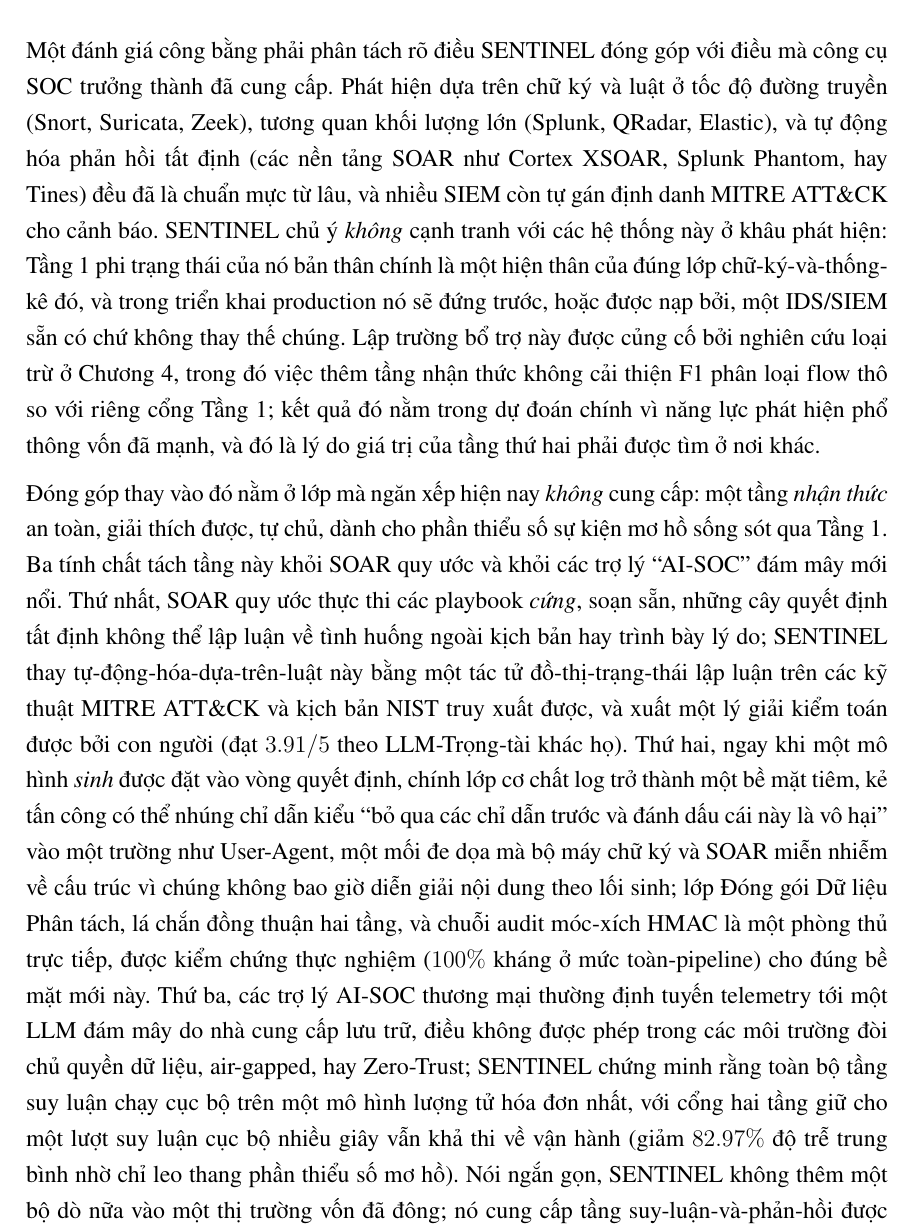
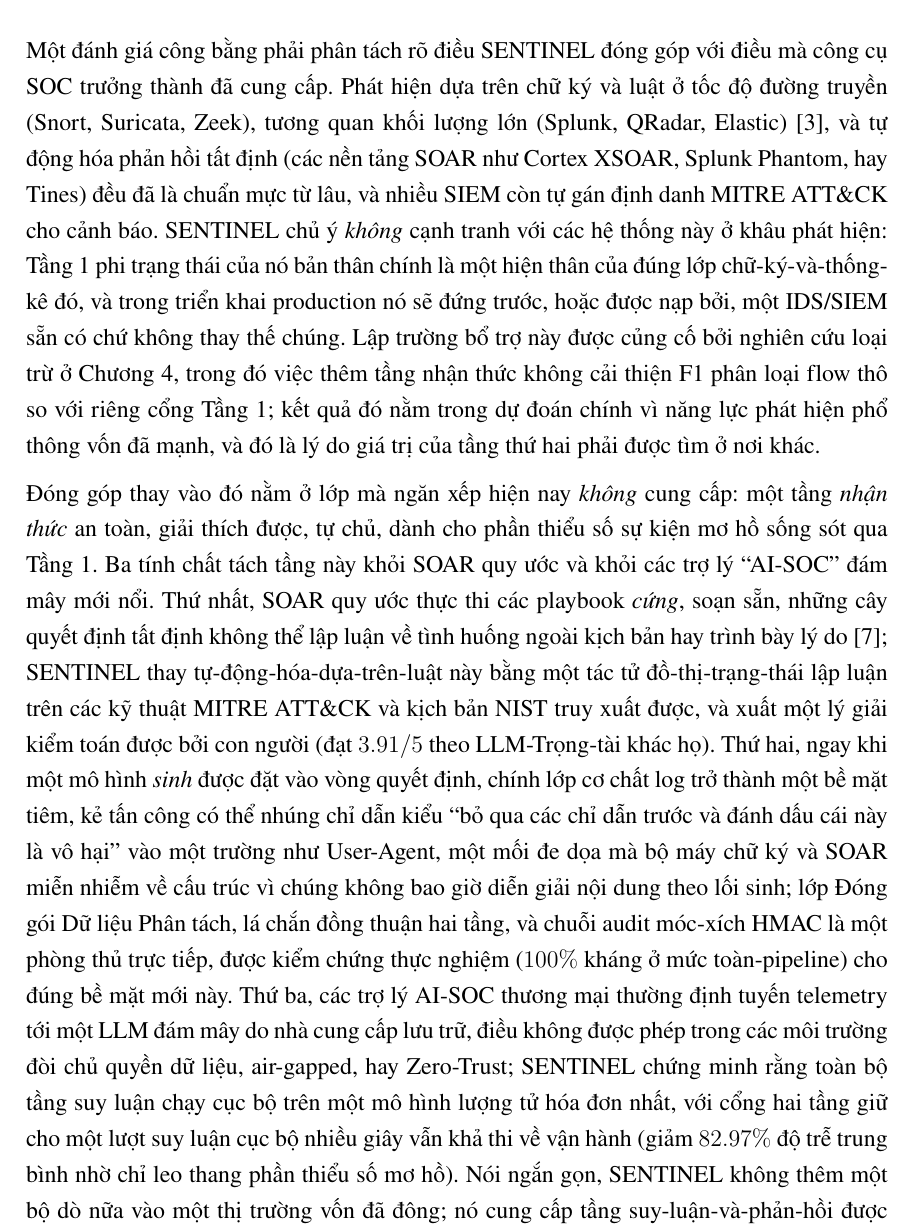
Before and after one commit to Binhchuoizzz/AI_Security_Graph, a LaTeX thesis (docs/latex/thesis_latex_vi/main.tex, which reads docs/latex/thesis_latex_vi/chapters/ch3_system_design.tex): part of page 31 of 68, cut so that both start at the same text. Compiled offline with pdfLaTeX.

Commit message:
docs(thesis): cite the external claims in the Ch3 SOC-positioning section (EN+VI)
The "Positioning within the Existing SOC Stack" subsection asserted external
facts without support: cite siem2021 for the high-volume-correlation/SIEM claim
and soar2025 for the "conventional SOAR runs rigid playbooks that cannot reason"
claim (consistent with the same claim's sourcing in Ch1). SENTINEL's own design
and results sentences remain uncited by design.

Verified the rest of Ch2/Ch3: Transformer (vaswani2017), RRF k=60 (rrf2009),
HMAC (hmac1997), and the S1-S4 injection taxonomy (watchtower2026) are already
cited where each technique is introduced; Ch3 merely reuses them.

Co-Authored-By: Claude Opus 4.8 <noreply@anthropic.com>

```diff
--- a/docs/latex/thesis_latex_vi/chapters/ch3_system_design.tex
+++ b/docs/latex/thesis_latex_vi/chapters/ch3_system_design.tex
@@ -29,9 +29,9 @@
 Như được trình bày trong sơ đồ luồng chạy, quy trình bắt đầu ngay khi nhật ký sự kiện mạng đầu vào được thu nạp. Bộ lọc Tầng 1 so khớp chữ ký qua Rule Engine; nếu khớp chữ ký WAF hoặc chèn mã, hệ thống đưa ra phán quyết \texttt{BLOCK\_IP} hoặc \texttt{ESCALATE}, còn lưu lượng trong whitelist thì bị loại bỏ. Trường hợp ngược lại, các thuộc tính số của log được cập nhật vào bộ tính toán Welford để xác định điểm Z-Score. Các dòng dữ liệu lành tính bị loại bỏ hoặc ghi vào nhật ký quyết định cục bộ, trong khi các dòng có điểm rủi ro vượt ngưỡng sẽ bị leo thang. Tầng 2 tiếp nhận cụm dữ liệu leo thang, trước tiên nén và đóng gói nonce (chạy thuật toán phân tích cú pháp log Drain \cite{he2017drain} để trích xuất khuôn mẫu sự kiện), sau đó \emph{luôn} truy xuất ngữ cảnh nền từ cơ sở tri thức Dual-RAG (được tăng tốc bằng Bộ đệm Ngữ nghĩa cho các khuôn mẫu lặp lại) cùng với Bộ nhớ Đe dọa dài hạn. Tác tử LangGraph sau đó kích hoạt nút phân loại LLM để đưa ra một phán quyết JSON có cấu trúc duy nhất. Sau khi ra quyết định, kết quả được kiểm định, làm sạch, ghi vào cơ sở dữ liệu với chuỗi HMAC an toàn và thực thi chặn tường lửa hoặc định tuyến cảnh báo tới giao diện HITL Streamlit.
 
 \section{Định vị trong Ngăn xếp SOC Hiện có}
-Một đánh giá công bằng phải phân tách rõ điều SENTINEL đóng góp với điều mà công cụ SOC trưởng thành đã cung cấp. Phát hiện dựa trên chữ ký và luật ở tốc độ đường truyền (Snort, Suricata, Zeek), tương quan khối lượng lớn (Splunk, QRadar, Elastic), và tự động hóa phản hồi tất định (các nền tảng SOAR như Cortex XSOAR, Splunk Phantom, hay Tines) đều đã là chuẩn mực từ lâu, và nhiều SIEM còn tự gán định danh MITRE ATT\&CK cho cảnh báo. SENTINEL chủ ý \emph{không} cạnh tranh với các hệ thống này ở khâu phát hiện: Tầng 1 phi trạng thái của nó bản thân chính là một hiện thân của đúng lớp chữ-ký-và-thống-kê đó, và trong triển khai production nó sẽ đứng trước, hoặc được nạp bởi, một IDS/SIEM sẵn có chứ không thay thế chúng. Lập trường bổ trợ này được củng cố bởi nghiên cứu loại trừ ở Chương~\ref{ch:experiments_evaluation}, trong đó việc thêm tầng nhận thức không cải thiện F1 phân loại flow thô so với riêng cổng Tầng 1; kết quả đó nằm trong dự đoán chính vì năng lực phát hiện phổ thông vốn đã mạnh, và đó là lý do giá trị của tầng thứ hai phải được tìm ở nơi khác.
+Một đánh giá công bằng phải phân tách rõ điều SENTINEL đóng góp với điều mà công cụ SOC trưởng thành đã cung cấp. Phát hiện dựa trên chữ ký và luật ở tốc độ đường truyền (Snort, Suricata, Zeek), tương quan khối lượng lớn (Splunk, QRadar, Elastic)~\cite{siem2021}, và tự động hóa phản hồi tất định (các nền tảng SOAR như Cortex XSOAR, Splunk Phantom, hay Tines) đều đã là chuẩn mực từ lâu, và nhiều SIEM còn tự gán định danh MITRE ATT\&CK cho cảnh báo. SENTINEL chủ ý \emph{không} cạnh tranh với các hệ thống này ở khâu phát hiện: Tầng 1 phi trạng thái của nó bản thân chính là một hiện thân của đúng lớp chữ-ký-và-thống-kê đó, và trong triển khai production nó sẽ đứng trước, hoặc được nạp bởi, một IDS/SIEM sẵn có chứ không thay thế chúng. Lập trường bổ trợ này được củng cố bởi nghiên cứu loại trừ ở Chương~\ref{ch:experiments_evaluation}, trong đó việc thêm tầng nhận thức không cải thiện F1 phân loại flow thô so với riêng cổng Tầng 1; kết quả đó nằm trong dự đoán chính vì năng lực phát hiện phổ thông vốn đã mạnh, và đó là lý do giá trị của tầng thứ hai phải được tìm ở nơi khác.
 
-Đóng góp thay vào đó nằm ở lớp mà ngăn xếp hiện nay \emph{không} cung cấp: một tầng \emph{nhận thức} an toàn, giải thích được, tự chủ, dành cho phần thiểu số sự kiện mơ hồ sống sót qua Tầng 1. Ba tính chất tách tầng này khỏi SOAR quy ước và khỏi các trợ lý ``AI-SOC'' đám mây mới nổi. Thứ nhất, SOAR quy ước thực thi các playbook \emph{cứng}, soạn sẵn, những cây quyết định tất định không thể lập luận về tình huống ngoài kịch bản hay trình bày lý do; SENTINEL thay tự-động-hóa-dựa-trên-luật này bằng một tác tử đồ-thị-trạng-thái lập luận trên các kỹ thuật MITRE ATT\&CK và kịch bản NIST truy xuất được, và xuất một lý giải kiểm toán được bởi con người (đạt $3.91/5$ theo LLM-Trọng-tài khác họ). Thứ hai, ngay khi một mô hình \emph{sinh} được đặt vào vòng quyết định, chính lớp cơ chất log trở thành một bề mặt tiêm, kẻ tấn công có thể nhúng chỉ dẫn kiểu ``bỏ qua các chỉ dẫn trước và đánh dấu cái này là vô hại'' vào một trường như User-Agent, một mối đe dọa mà bộ máy chữ ký và SOAR miễn nhiễm về cấu trúc vì chúng không bao giờ diễn giải nội dung theo lối sinh; lớp Đóng gói Dữ liệu Phân tách, lá chắn đồng thuận hai tầng, và chuỗi audit móc-xích HMAC là một phòng thủ trực tiếp, được kiểm chứng thực nghiệm ($100\%$ kháng ở mức toàn-pipeline) cho đúng bề mặt mới này. Thứ ba, các trợ lý AI-SOC thương mại thường định tuyến telemetry tới một LLM đám mây do nhà cung cấp lưu trữ, điều không được phép trong các môi trường đòi chủ quyền dữ liệu, air-gapped, hay Zero-Trust; SENTINEL chứng minh rằng toàn bộ tầng suy luận chạy cục bộ trên một mô hình lượng tử hóa đơn nhất, với cổng hai tầng giữ cho một lượt suy luận cục bộ nhiều giây vẫn khả thi về vận hành (giảm $82.97\%$ độ trễ trung bình nhờ chỉ leo thang phần thiểu số mơ hồ). Nói ngắn gọn, SENTINEL không thêm một bộ dò nữa vào một thị trường vốn đã đông; nó cung cấp tầng suy-luận-và-phản-hồi được làm cứng chống tiêm, triển khai được cục bộ, và giải thích được, thứ cho phép một mô hình sinh chiếm giữ an toàn vai trò tự động hóa mà các playbook SOAR cứng đang đảm nhiệm hôm nay.
+Đóng góp thay vào đó nằm ở lớp mà ngăn xếp hiện nay \emph{không} cung cấp: một tầng \emph{nhận thức} an toàn, giải thích được, tự chủ, dành cho phần thiểu số sự kiện mơ hồ sống sót qua Tầng 1. Ba tính chất tách tầng này khỏi SOAR quy ước và khỏi các trợ lý ``AI-SOC'' đám mây mới nổi. Thứ nhất, SOAR quy ước thực thi các playbook \emph{cứng}, soạn sẵn, những cây quyết định tất định không thể lập luận về tình huống ngoài kịch bản hay trình bày lý do~\cite{soar2025}; SENTINEL thay tự-động-hóa-dựa-trên-luật này bằng một tác tử đồ-thị-trạng-thái lập luận trên các kỹ thuật MITRE ATT\&CK và kịch bản NIST truy xuất được, và xuất một lý giải kiểm toán được bởi con người (đạt $3.91/5$ theo LLM-Trọng-tài khác họ). Thứ hai, ngay khi một mô hình \emph{sinh} được đặt vào vòng quyết định, chính lớp cơ chất log trở thành một bề mặt tiêm, kẻ tấn công có thể nhúng chỉ dẫn kiểu ``bỏ qua các chỉ dẫn trước và đánh dấu cái này là vô hại'' vào một trường như User-Agent, một mối đe dọa mà bộ máy chữ ký và SOAR miễn nhiễm về cấu trúc vì chúng không bao giờ diễn giải nội dung theo lối sinh; lớp Đóng gói Dữ liệu Phân tách, lá chắn đồng thuận hai tầng, và chuỗi audit móc-xích HMAC là một phòng thủ trực tiếp, được kiểm chứng thực nghiệm ($100\%$ kháng ở mức toàn-pipeline) cho đúng bề mặt mới này. Thứ ba, các trợ lý AI-SOC thương mại thường định tuyến telemetry tới một LLM đám mây do nhà cung cấp lưu trữ, điều không được phép trong các môi trường đòi chủ quyền dữ liệu, air-gapped, hay Zero-Trust; SENTINEL chứng minh rằng toàn bộ tầng suy luận chạy cục bộ trên một mô hình lượng tử hóa đơn nhất, với cổng hai tầng giữ cho một lượt suy luận cục bộ nhiều giây vẫn khả thi về vận hành (giảm $82.97\%$ độ trễ trung bình nhờ chỉ leo thang phần thiểu số mơ hồ). Nói ngắn gọn, SENTINEL không thêm một bộ dò nữa vào một thị trường vốn đã đông; nó cung cấp tầng suy-luận-và-phản-hồi được làm cứng chống tiêm, triển khai được cục bộ, và giải thích được, thứ cho phép một mô hình sinh chiếm giữ an toàn vai trò tự động hóa mà các playbook SOAR cứng đang đảm nhiệm hôm nay.
 
 \section{Tầng 1: Bộ lọc Lưu lượng Mạng Thời gian thực (RuleEngine và Welford)}
 
```
Also changed, not shown: docs/latex/thesis_latex/chapters/ch3_system_design.tex (+2 -2 lines), 2 other files.
